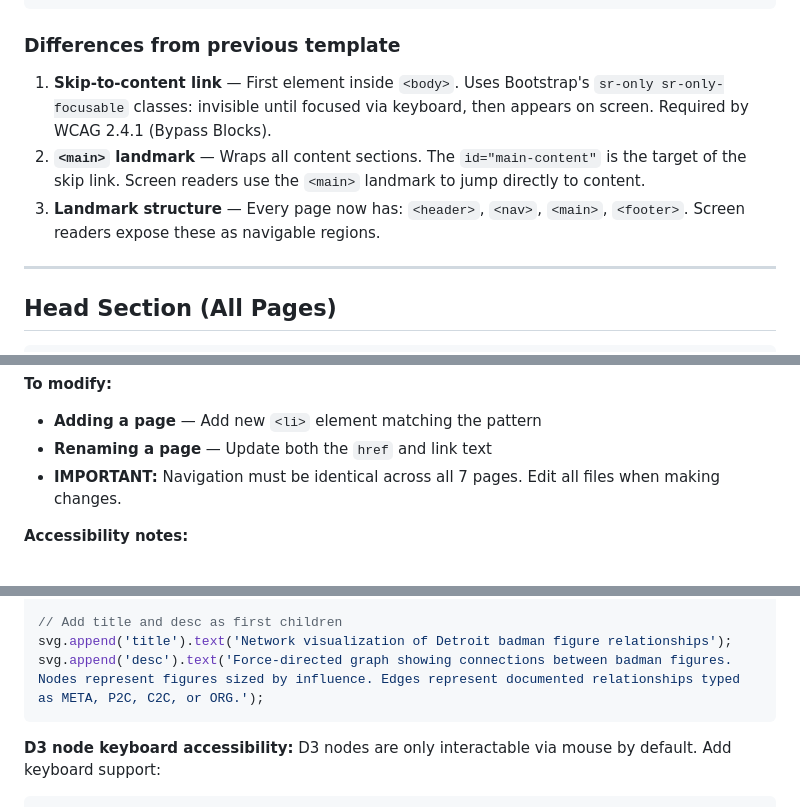
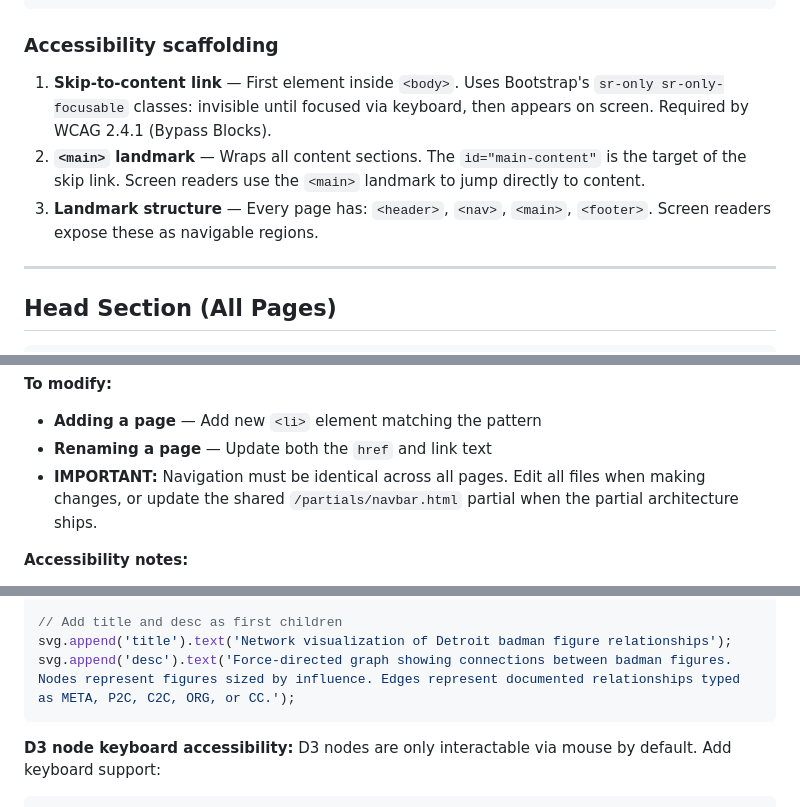
Before and after one commit to HFoster26/badman-archive, a Markdown page: docs/pages/HTMLREADME.md, 3 parts joined by grey strips. Rendered like a GitHub page.

````diff
--- a/docs/pages/HTMLREADME.md
+++ b/docs/pages/HTMLREADME.md
@@ -88,11 +97,11 @@ Every HTML file follows this structure:
 </html>
 ```
 
-### Differences from previous template
+### Accessibility scaffolding
 
 1. **Skip-to-content link** — First element inside `<body>`. Uses Bootstrap's `sr-only sr-only-focusable` classes: invisible until focused via keyboard, then appears on screen. Required by WCAG 2.4.1 (Bypass Blocks).
 2. **`<main>` landmark** — Wraps all content sections. The `id="main-content"` is the target of the skip link. Screen readers use the `<main>` landmark to jump directly to content.
-3. **Landmark structure** — Every page now has: `<header>`, `<nav>`, `<main>`, `<footer>`. Screen readers expose these as navigable regions.
+3. **Landmark structure** — Every page has: `<header>`, `<nav>`, `<main>`, `<footer>`. Screen readers expose these as navigable regions.
 
 ---
 
@@ -176,7 +185,7 @@ Every HTML file follows this structure:
 **To modify:**
 - **Adding a page** — Add new `<li>` element matching the pattern
 - **Renaming a page** — Update both the `href` and link text
-- **IMPORTANT:** Navigation must be identical across all 7 pages. Edit all files when making changes.
+- **IMPORTANT:** Navigation must be identical across all pages. Edit all files when making changes, or update the shared `/partials/navbar.html` partial when the partial architecture ships.
 
 **Accessibility notes:**
 - Bootstrap handles keyboard navigation (Tab through links, Enter to activate) — do not override this
@@ -571,7 +599,7 @@ const svg = d3.select('#network-container')
 
 // Add title and desc as first children
 svg.append('title').text('Network visualization of Detroit badman figure relationships');
-svg.append('desc').text('Force-directed graph showing connections between badman figures. Nodes represent figures sized by influence. Edges represent documented relationships typed as META, P2C, C2C, or ORG.');
+svg.append('desc').text('Force-directed graph showing connections between badman figures. Nodes represent figures sized by influence. Edges represent documented relationships typed as META, P2C, C2C, ORG, or CC.');
 ```
 
 **D3 node keyboard accessibility:**
````
Also changed, not shown: other parts of docs/pages/HTMLREADME.md (+66 -36 lines).
